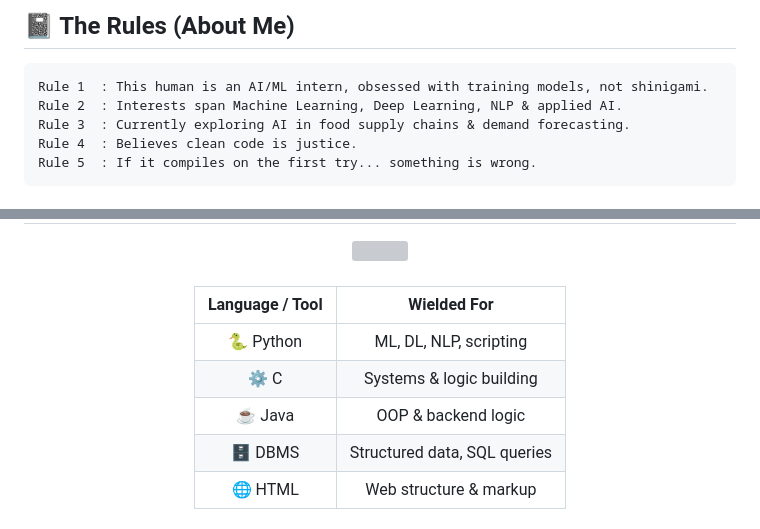
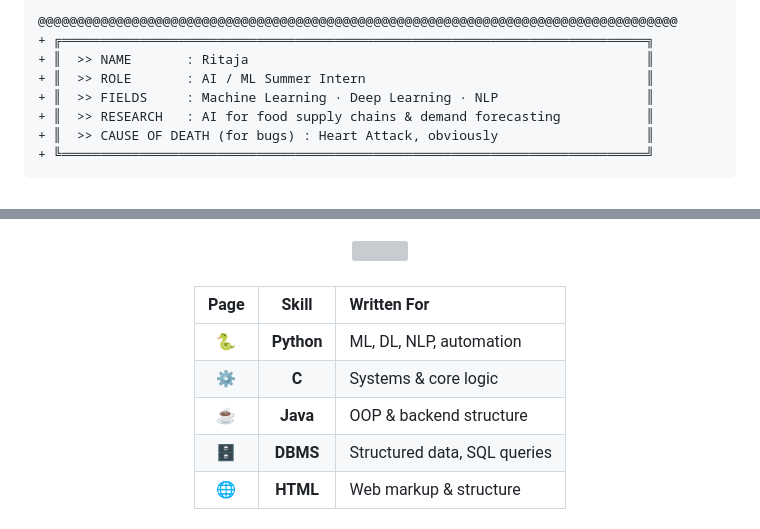
Before and after one commit to introducingrit/introducingrit, a Markdown page: README.md, 2 parts joined by grey strips. GitHub-like rendering; grey boxes are pictures that could not be loaded.

Commit message:
Update README with new sections and formatting

````diff
--- a/README.md
+++ b/README.md
@@ -20,13 +26,12 @@
 
-<br>
-
-## 📓 The Rules (About Me)
-
-```
-Rule 1  : This human is an AI/ML intern, obsessed with training models, not shinigami.
-Rule 2  : Interests span Machine Learning, Deep Learning, NLP & applied AI.
-Rule 3  : Currently exploring AI in food supply chains & demand forecasting.
-Rule 4  : Believes clean code is justice.
-Rule 5  : If it compiles on the first try... something is wrong.
+```diff
+@@@@@@@@@@@@@@@@@@@@@@@@@@@@@@@@@@@@@@@@@@@@@@@@@@@@@@@@@@@@@@@@@@@@@@@@@@@@@@@@@@
++ ╔═══════════════════════════════════════════════════════════════════════════╗
++ ║  >> NAME       : Ritaja                                                   ║
++ ║  >> ROLE       : AI / ML Summer Intern                                    ║
++ ║  >> FIELDS     : Machine Learning · Deep Learning · NLP                   ║
++ ║  >> RESEARCH   : AI for food supply chains & demand forecasting           ║
++ ║  >> CAUSE OF DEATH (for bugs) : Heart Attack, obviously                   ║
++ ╚═══════════════════════════════════════════════════════════════════════════╝
 ```
 
@@ -42,13 +54,13 @@ Rule 5  : If it compiles on the first try... something is wrong.
 
 <div align="center">
 
-| Language / Tool | Wielded For |
-|:---:|:---:|
-| 🐍 Python | ML, DL, NLP, scripting |
-| ⚙️ C | Systems & logic building |
-| ☕ Java | OOP & backend logic |
-| 🗄️ DBMS | Structured data, SQL queries |
-| 🌐 HTML | Web structure & markup |
+| Page | Skill | Written For |
+|:---:|:---:|:---|
+| 🐍 | **Python** | ML, DL, NLP, automation |
+| ⚙️ | **C** | Systems & core logic |
+| ☕ | **Java** | OOP & backend structure |
+| 🗄️ | **DBMS** | Structured data, SQL queries |
+| 🌐 | **HTML** | Web markup & structure |
 
 </div>
 
````
Also changed, not shown: other parts of README.md (+48 -21 lines).
